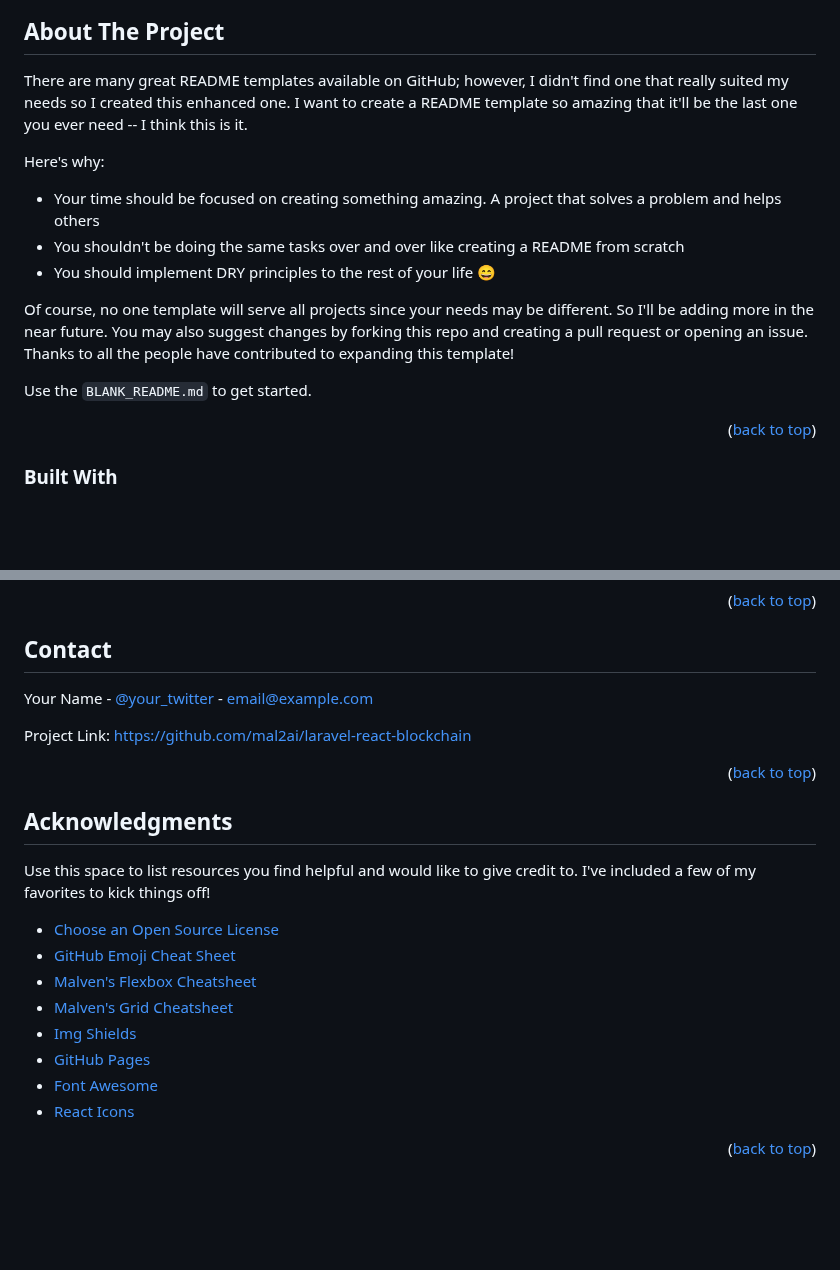
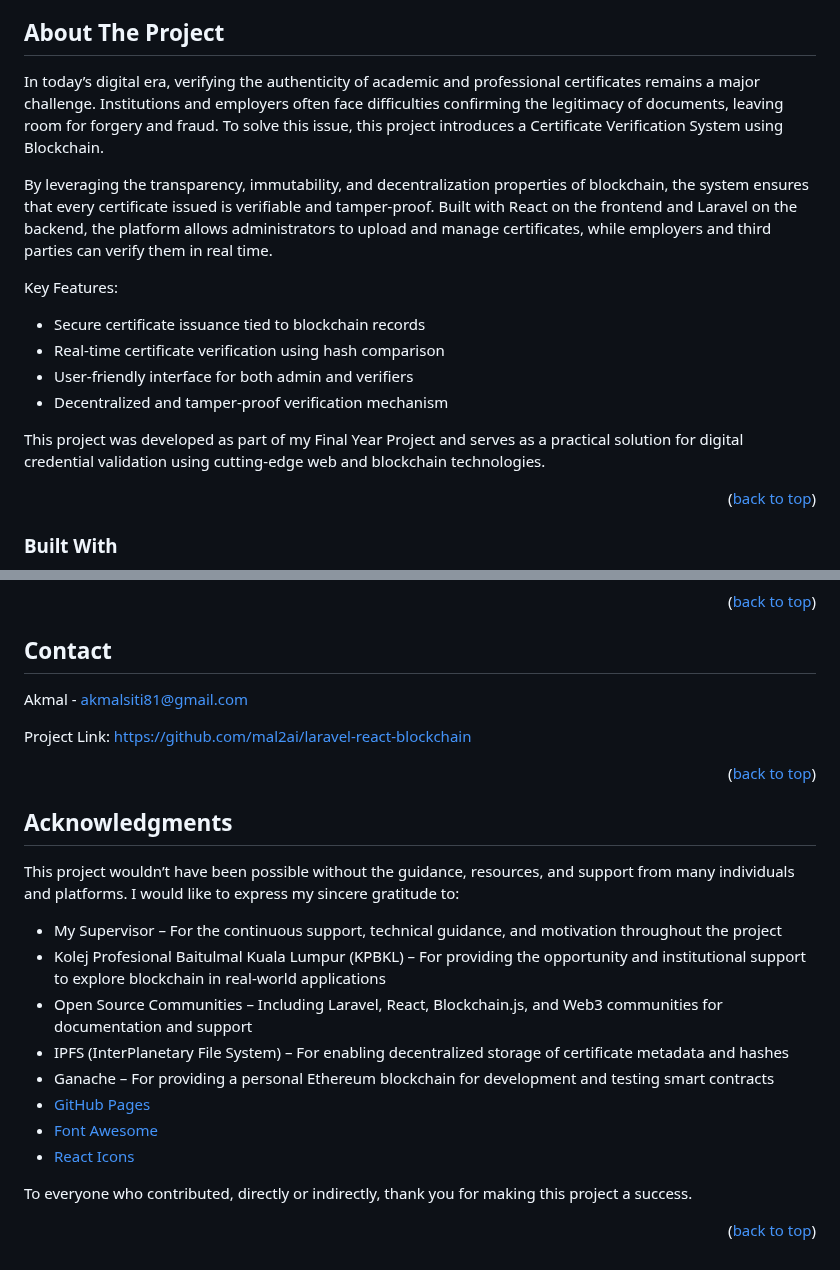
Before and after one commit to mal2ai/certificate-verification-system-using-blockchain---laravel-react, a Markdown page: README.md, 2 parts joined by grey strips. Drawn GitHub-style; blank space fills up the shorter version.

```diff
--- a/README.md
+++ b/README.md
@@ -50,16 +50,17 @@
 <!-- ABOUT THE PROJECT -->
 ## About The Project
 
-There are many great README templates available on GitHub; however, I didn't find one that really suited my needs so I created this enhanced one. I want to create a README template so amazing that it'll be the last one you ever need -- I think this is it.
+In today’s digital era, verifying the authenticity of academic and professional certificates remains a major challenge. Institutions and employers often face difficulties confirming the legitimacy of documents, leaving room for forgery and fraud. To solve this issue, this project introduces a Certificate Verification System using Blockchain.
 
-Here's why:
-* Your time should be focused on creating something amazing. A project that solves a problem and helps others
-* You shouldn't be doing the same tasks over and over like creating a README from scratch
-* You should implement DRY principles to the rest of your life :smile:
+By leveraging the transparency, immutability, and decentralization properties of blockchain, the system ensures that every certificate issued is verifiable and tamper-proof. Built with React on the frontend and Laravel on the backend, the platform allows administrators to upload and manage certificates, while employers and third parties can verify them in real time.
 
-Of course, no one template will serve all projects since your needs may be different. So I'll be adding more in the near future. You may also suggest changes by forking this repo and creating a pull request or opening an issue. Thanks to all the people have contributed to expanding this template!
+Key Features:
+* Secure certificate issuance tied to blockchain records
+* Real-time certificate verification using hash comparison
+* User-friendly interface for both admin and verifiers
+* Decentralized and tamper-proof verification mechanism
 
-Use the `BLANK_README.md` to get started.
+This project was developed as part of my Final Year Project and serves as a practical solution for digital credential validation using cutting-edge web and blockchain technologies.
 
 <p align="right">(<a href="#readme-top">back to top</a>)</p>
 
@@ -157,7 +158,7 @@ Distributed under the Unlicense License. See `LICENSE.txt` for more information.
 <!-- CONTACT -->
 ## Contact
 
-Your Name - [@your_twitter](https://twitter.com/your_username) - email@example.com
+Akmal - akmalsiti81@gmail.com
 
 Project Link: [https://github.com/mal2ai/laravel-react-blockchain](https://github.com/mal2ai/laravel-react-blockchain)
 
@@ -168,16 +169,18 @@ Project Link: [https://github.com/mal2ai/laravel-react-blockchain](https://githu
 <!-- ACKNOWLEDGMENTS -->
 ## Acknowledgments
 
-Use this space to list resources you find helpful and would like to give credit to. I've included a few of my favorites to kick things off!
+This project wouldn’t have been possible without the guidance, resources, and support from many individuals and platforms. I would like to express my sincere gratitude to:
 
-* [Choose an Open Source License](https://choosealicense.com)
-* [GitHub Emoji Cheat Sheet](https://www.webpagefx.com/tools/emoji-cheat-sheet)
-* [Malven's Flexbox Cheatsheet](https://flexbox.malven.co/)
-* [Malven's Grid Cheatsheet](https://grid.malven.co/)
-* [Img Shields](https://shields.io)
+* My Supervisor – For the continuous support, technical guidance, and motivation throughout the project
+* Kolej Profesional Baitulmal Kuala Lumpur (KPBKL) – For providing the opportunity and institutional support to explore blockchain in real-world applications
+* Open Source Communities – Including Laravel, React, Blockchain.js, and Web3 communities for documentation and support
+* IPFS (InterPlanetary File System) – For enabling decentralized storage of certificate metadata and hashes
+* Ganache – For providing a personal Ethereum blockchain for development and testing smart contracts
 * [GitHub Pages](https://pages.github.com)
 * [Font Awesome](https://fontawesome.com)
 * [React Icons](https://react-icons.github.io/react-icons/search)
+
+To everyone who contributed, directly or indirectly, thank you for making this project a success.
 
 <p align="right">(<a href="#readme-top">back to top</a>)</p>
 
```
